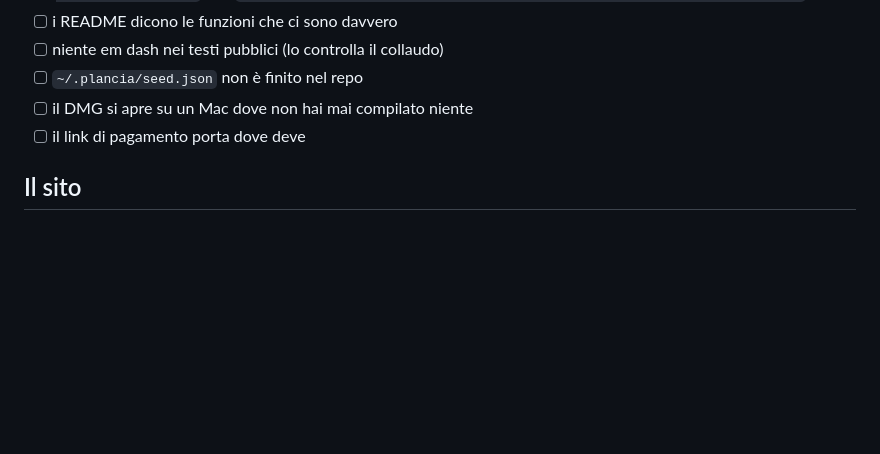
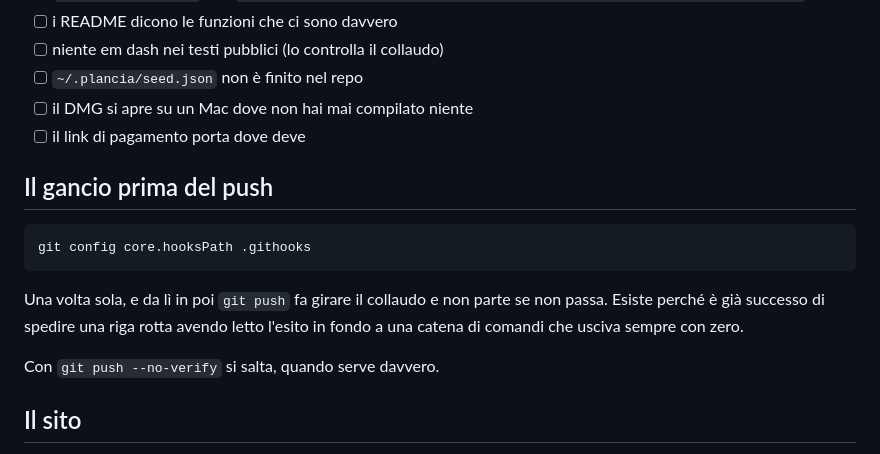
Before and after one commit to eugenionerelli/plancia, a Markdown page: docs/RILASCIO.md, the part around the change. Rendered like a GitHub page; blank space fills up the shorter version.

````diff
--- a/docs/RILASCIO.md
+++ b/docs/RILASCIO.md
@@ -138,6 +138,18 @@ gh release create v0.3.0 dist/Plancia-0.3.0.dmg dist/Plancia-0.3.0.dmg.sha256 \
 - [ ] il DMG si apre su un Mac dove non hai mai compilato niente
 - [ ] il link di pagamento porta dove deve
 
+## Il gancio prima del push
+
+```bash
+git config core.hooksPath .githooks
+```
+
+Una volta sola, e da lì in poi `git push` fa girare il collaudo e non parte se
+non passa. Esiste perché è già successo di spedire una riga rotta avendo letto
+l'esito in fondo a una catena di comandi che usciva sempre con zero.
+
+Con `git push --no-verify` si salta, quando serve davvero.
+
 ## Il sito
 
 Sta in `site/`, è HTML e CSS scritti a mano, nessuna dipendenza e nessun passo di
````
Also changed, not shown: README.it.md (+10 -0 lines), README.md (+10 -0 lines).
